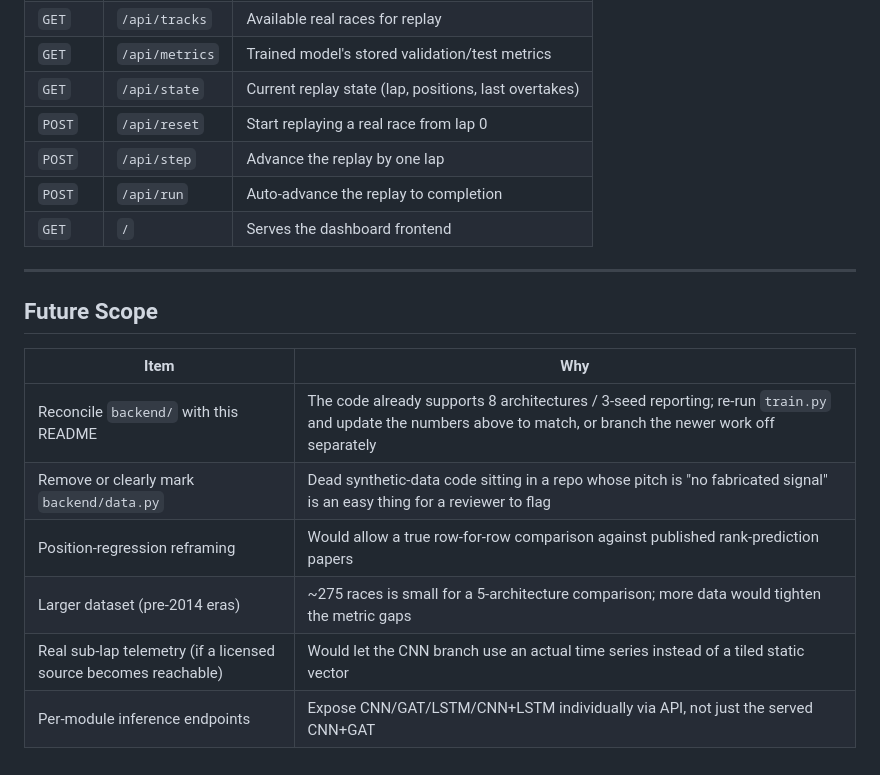
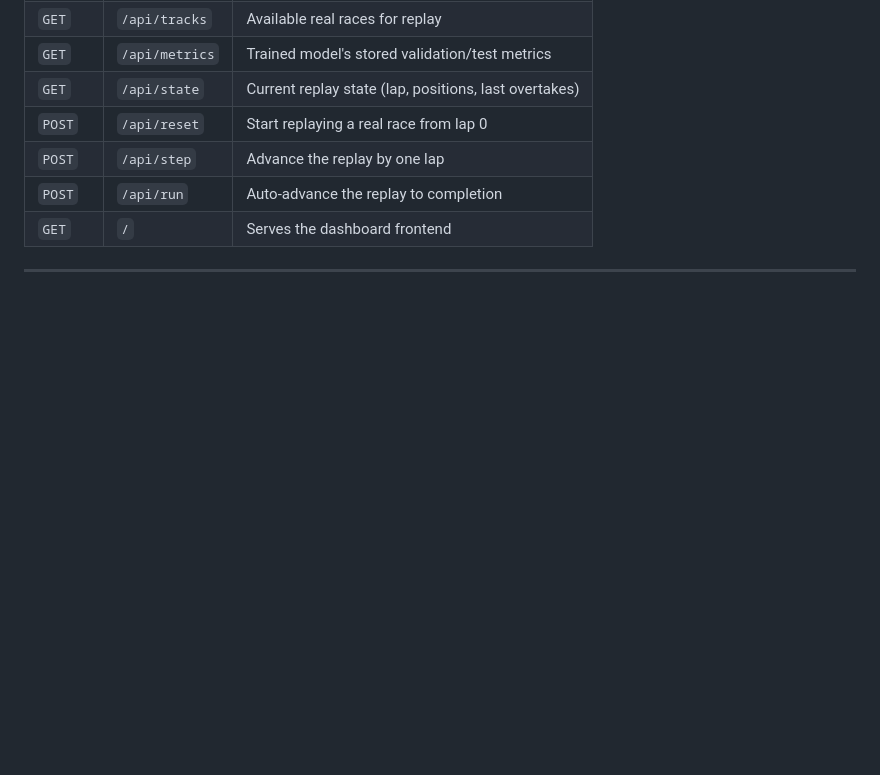
Before and after one commit to ria0304/ApexNet, a Markdown page: README.md, the part around the change. Drawn GitHub-style; blank space fills up the shorter version.

```diff
--- a/README.md
+++ b/README.md
@@ -322,14 +322,3 @@ curl http://localhost:8000/api/tracks
 | `GET` | `/` | Serves the dashboard frontend |
 
 ---
-
-## Future Scope
-
-| Item | Why |
-|---|---|
-| Reconcile `backend/` with this README | The code already supports 8 architectures / 3-seed reporting; re-run `train.py` and update the numbers above to match, or branch the newer work off separately |
-| Remove or clearly mark `backend/data.py` | Dead synthetic-data code sitting in a repo whose pitch is "no fabricated signal" is an easy thing for a reviewer to flag |
-| Position-regression reframing | Would allow a true row-for-row comparison against published rank-prediction papers |
-| Larger dataset (pre-2014 eras) | ~275 races is small for a 5-architecture comparison; more data would tighten the metric gaps |
-| Real sub-lap telemetry (if a licensed source becomes reachable) | Would let the CNN branch use an actual time series instead of a tiled static vector |
-| Per-module inference endpoints | Expose CNN/GAT/LSTM/CNN+LSTM individually via API, not just the served CNN+GAT |
```
